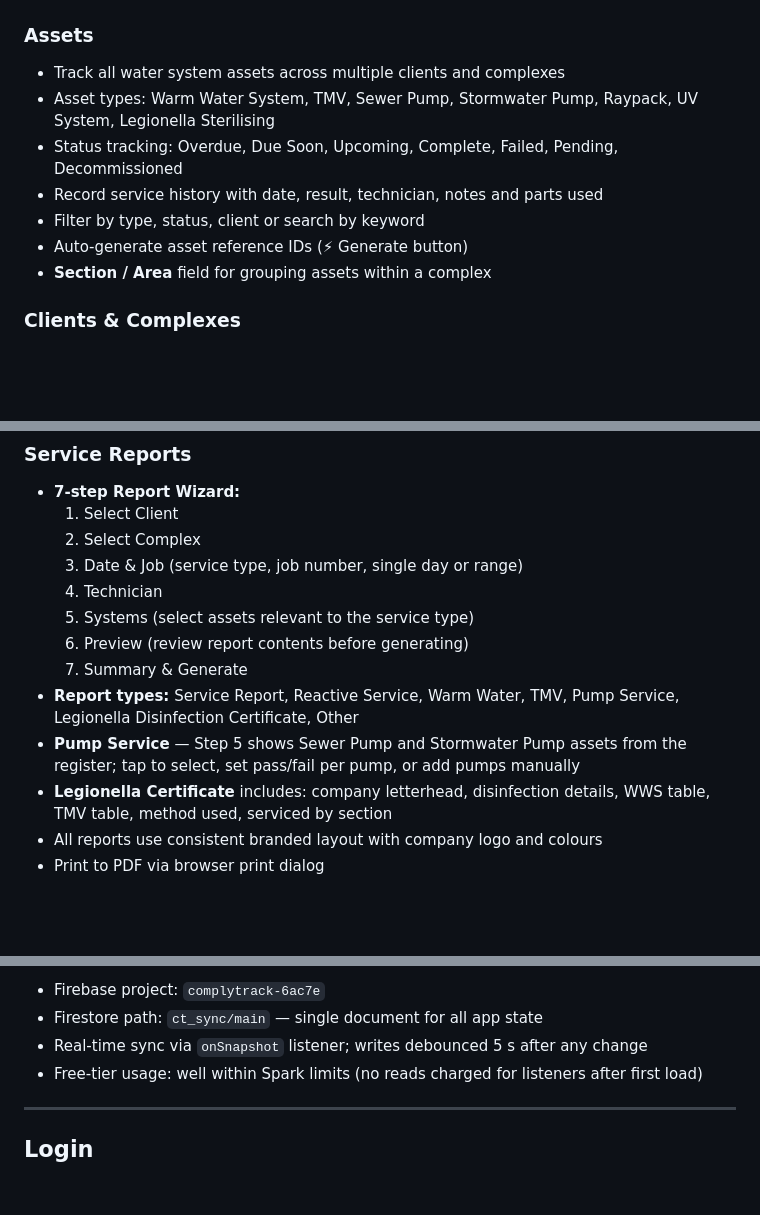
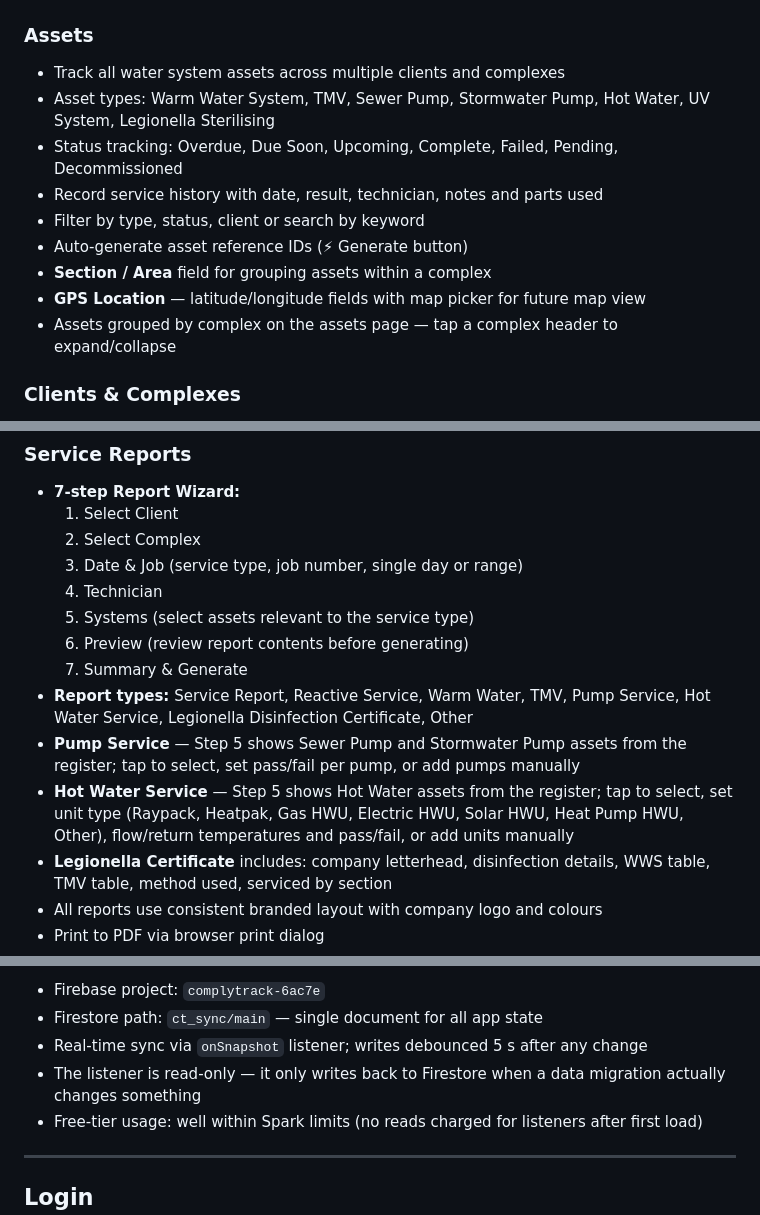
Before and after one commit to Neil293/complytrack, a Markdown page: README.md, 3 parts joined by grey strips. Drawn GitHub-style; blank space fills up the shorter version.

```diff
--- a/README.md
+++ b/README.md
@@ -26,12 +26,14 @@ A single-file progressive web app for tracking water system compliance assets, g
 
 ### Assets
 - Track all water system assets across multiple clients and complexes
-- Asset types: Warm Water System, TMV, Sewer Pump, Stormwater Pump, Raypack, UV System, Legionella Sterilising
+- Asset types: Warm Water System, TMV, Sewer Pump, Stormwater Pump, Hot Water, UV System, Legionella Sterilising
 - Status tracking: Overdue, Due Soon, Upcoming, Complete, Failed, Pending, Decommissioned
 - Record service history with date, result, technician, notes and parts used
 - Filter by type, status, client or search by keyword
 - Auto-generate asset reference IDs (⚡ Generate button)
 - **Section / Area** field for grouping assets within a complex
+- **GPS Location** — latitude/longitude fields with map picker for future map view
+- Assets grouped by complex on the assets page — tap a complex header to expand/collapse
 
 ### Clients & Complexes
 - Manage multiple clients each with multiple complexes/sites
@@ -47,8 +49,9 @@ A single-file progressive web app for tracking water system compliance assets, g
   5. Systems (select assets relevant to the service type)
   6. Preview (review report contents before generating)
   7. Summary & Generate
-- **Report types:** Service Report, Reactive Service, Warm Water, TMV, Pump Service, Legionella Disinfection Certificate, Other
+- **Report types:** Service Report, Reactive Service, Warm Water, TMV, Pump Service, Hot Water Service, Legionella Disinfection Certificate, Other
 - **Pump Service** — Step 5 shows Sewer Pump and Stormwater Pump assets from the register; tap to select, set pass/fail per pump, or add pumps manually
+- **Hot Water Service** — Step 5 shows Hot Water assets from the register; tap to select, set unit type (Raypack, Heatpak, Gas HWU, Electric HWU, Solar HWU, Heat Pump HWU, Other), flow/return temperatures and pass/fail, or add units manually
 - **Legionella Certificate** includes: company letterhead, disinfection details, WWS table, TMV table, method used, serviced by section
 - All reports use consistent branded layout with company logo and colours
 - Print to PDF via browser print dialog
@@ -113,6 +116,7 @@ After setup, open the app — it connects automatically and shows **☁️ Conne
 - Firebase project: `complytrack-6ac7e`
 - Firestore path: `ct_sync/main` — single document for all app state
 - Real-time sync via `onSnapshot` listener; writes debounced 5 s after any change
+- The listener is read-only — it only writes back to Firestore when a data migration actually changes something
 - Free-tier usage: well within Spark limits (no reads charged for listeners after first load)
 
 ---
```
Also changed, not shown: other parts of README.md (+1 -0 lines), CLAUDE.md (+18 -7 lines).
